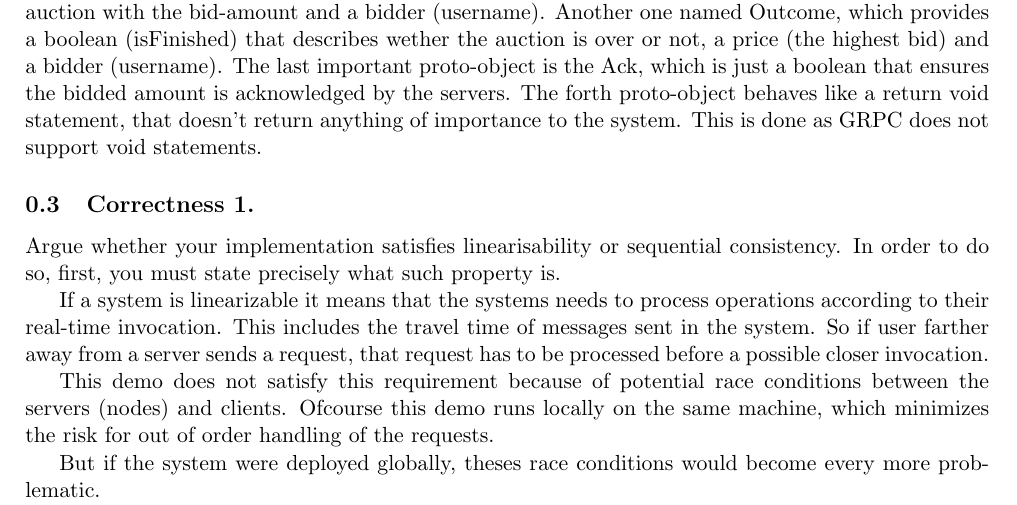
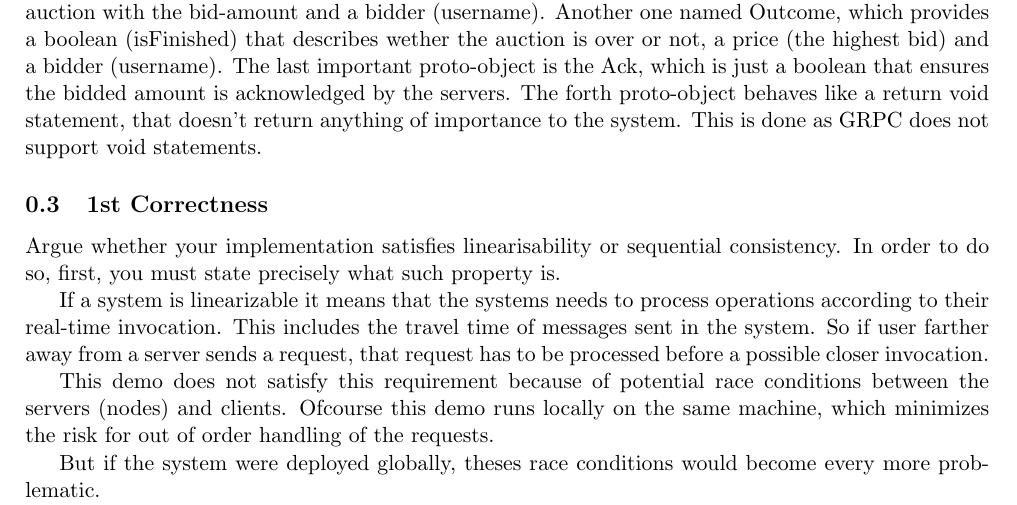
Before and after one commit to ITU-DISYS2024-CENTRALIZEDSYSTEMS/distributed-auction-system, a LaTeX document (report/report.tex): part of page 1 of 2, cut so that both start at the same text. Compiled offline with pdfLaTeX.

Commit message:
Update section naming

```diff
--- a/report/report.tex
+++ b/report/report.tex
@@ -49,7 +49,7 @@ Furthermore it ensures that one server can crash or be out of order, while the c
 this means that our service have 2 API's, one for bidding (bid) and one for getting the results of the auction (result). These API's makes use of proto-objects, that makes the communication between client and server easier by using serialized structured data.
 In our implementation we have 4 proto-objects. One named Amount, which is designated for bidding on an auction with the bid-amount and a bidder (username). Another one named Outcome, which provides a boolean (isFinished) that describes wether the auction is over or not, a price (the highest bid) and a bidder (username). The last important proto-object is the Ack, which is just a boolean that ensures the bidded amount is acknowledged by the servers. The forth proto-object behaves like a return void statement, that doesn't return anything of importance to the system. This is done as GRPC does not support void statements.
 
-\subsection{Correctness 1.}
+\subsection{1st Correctness}
 Argue whether your implementation satisfies linearisability or sequential consistency. In order to do so, first, you must state precisely what such property is.
 
 
```
